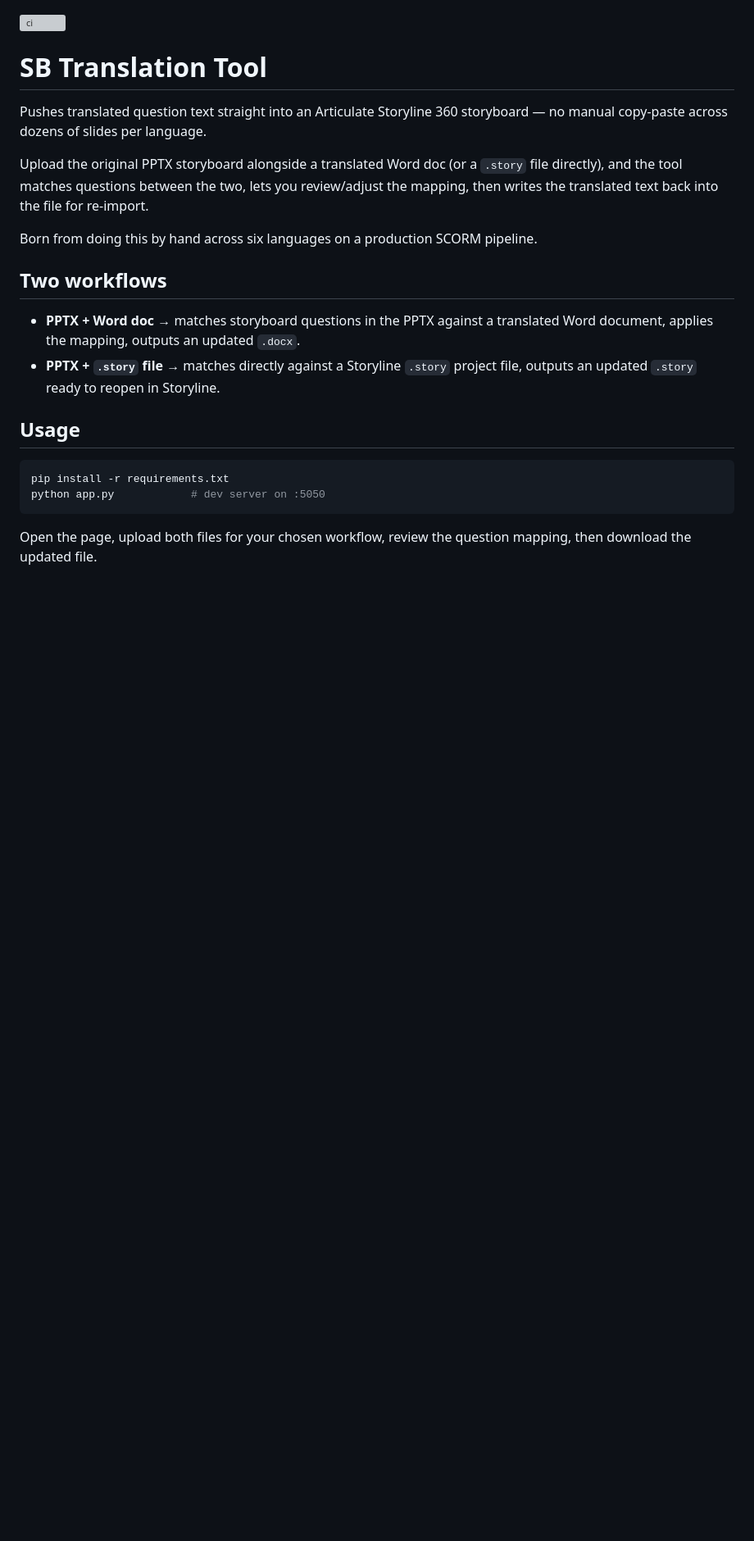
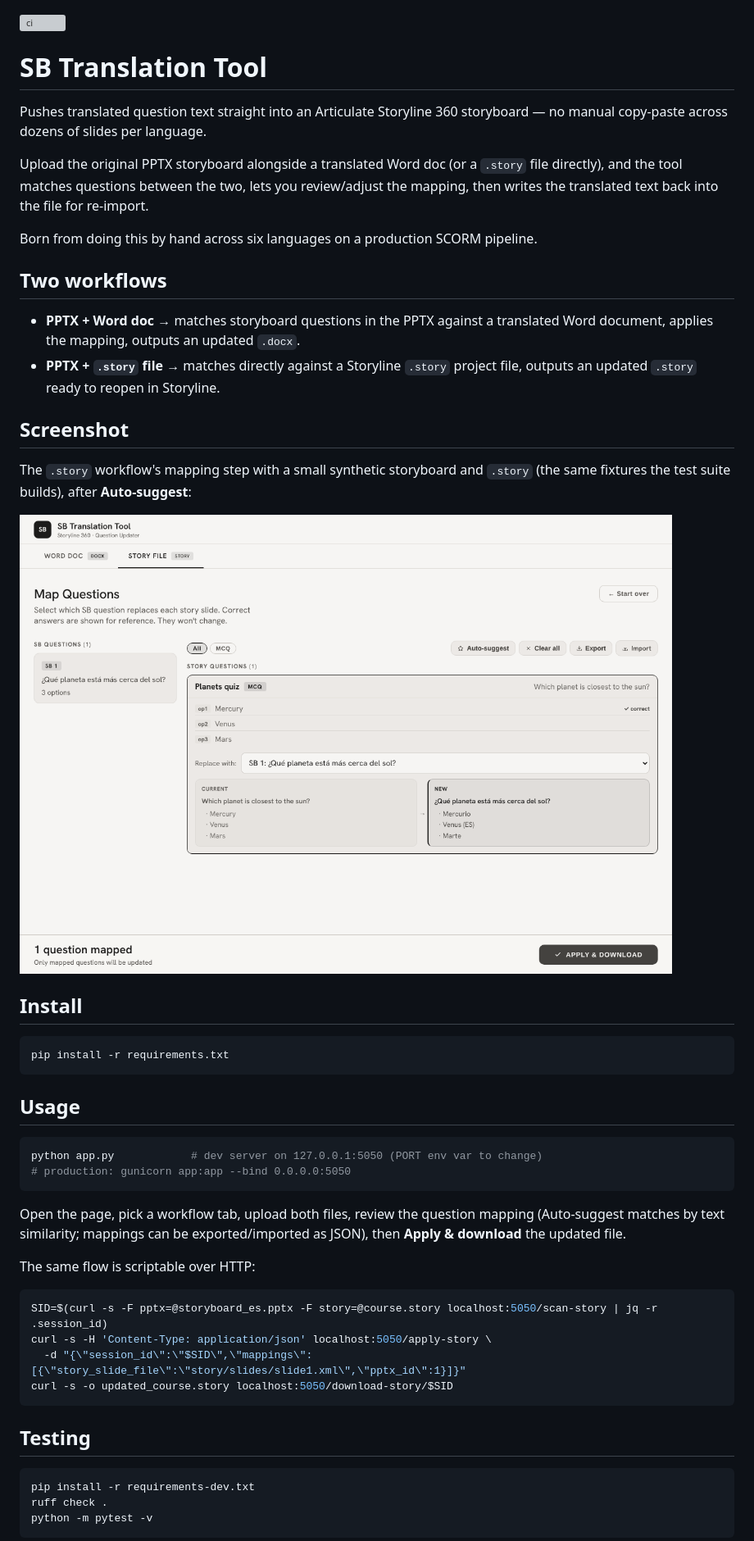
Before and after one commit to parthdhanani/sb-translation-tool, a Markdown page: README.md, the part around one of its changes. Shown at 82% size. Rendered like a GitHub page; pictures changed too: docs/screenshot.png (added); blank space fills up the shorter version; grey boxes are pictures that could not be loaded.

````diff
--- a/README.md
+++ b/README.md
@@ -13,11 +13,41 @@ Born from doing this by hand across six languages on a production SCORM pipeline
 - **PPTX + Word doc** → matches storyboard questions in the PPTX against a translated Word document, applies the mapping, outputs an updated `.docx`.
 - **PPTX + `.story` file** → matches directly against a Storyline `.story` project file, outputs an updated `.story` ready to reopen in Storyline.
 
+## Screenshot
+
+The `.story` workflow's mapping step with a small synthetic storyboard and `.story` (the same fixtures the test suite builds), after **Auto-suggest**:
+
+![Mapping step](docs/screenshot.png)
+
+## Install
+
+```bash
+pip install -r requirements.txt
+```
+
 ## Usage
 
 ```bash
-pip install -r requirements.txt
-python app.py            # dev server on :5050
+python app.py            # dev server on 127.0.0.1:5050 (PORT env var to change)
+# production: gunicorn app:app --bind 0.0.0.0:5050
 ```
 
-Open the page, upload both files for your chosen workflow, review the question mapping, then download the updated file.
+Open the page, pick a workflow tab, upload both files, review the question mapping (Auto-suggest matches by text similarity; mappings can be exported/imported as JSON), then **Apply & download** the updated file.
+
+The same flow is scriptable over HTTP:
+
+```bash
+SID=$(curl -s -F pptx=@storyboard_es.pptx -F story=@course.story localhost:5050/scan-story | jq -r .session_id)
+curl -s -H 'Content-Type: application/json' localhost:5050/apply-story \
+  -d "{\"session_id\":\"$SID\",\"mappings\":[{\"story_slide_file\":\"story/slides/slide1.xml\",\"pptx_id\":1}]}"
+curl -s -o updated_course.story localhost:5050/download-story/$SID
+```
+
+## Testing
+
+```bash
+pip install -r requirements-dev.txt
+ruff check .
+python -m pytest -v
+```
+
````
Also changed, not shown: other parts of README.md (+14 -1 lines), CONTRIBUTING.md (+5 -3 lines).
